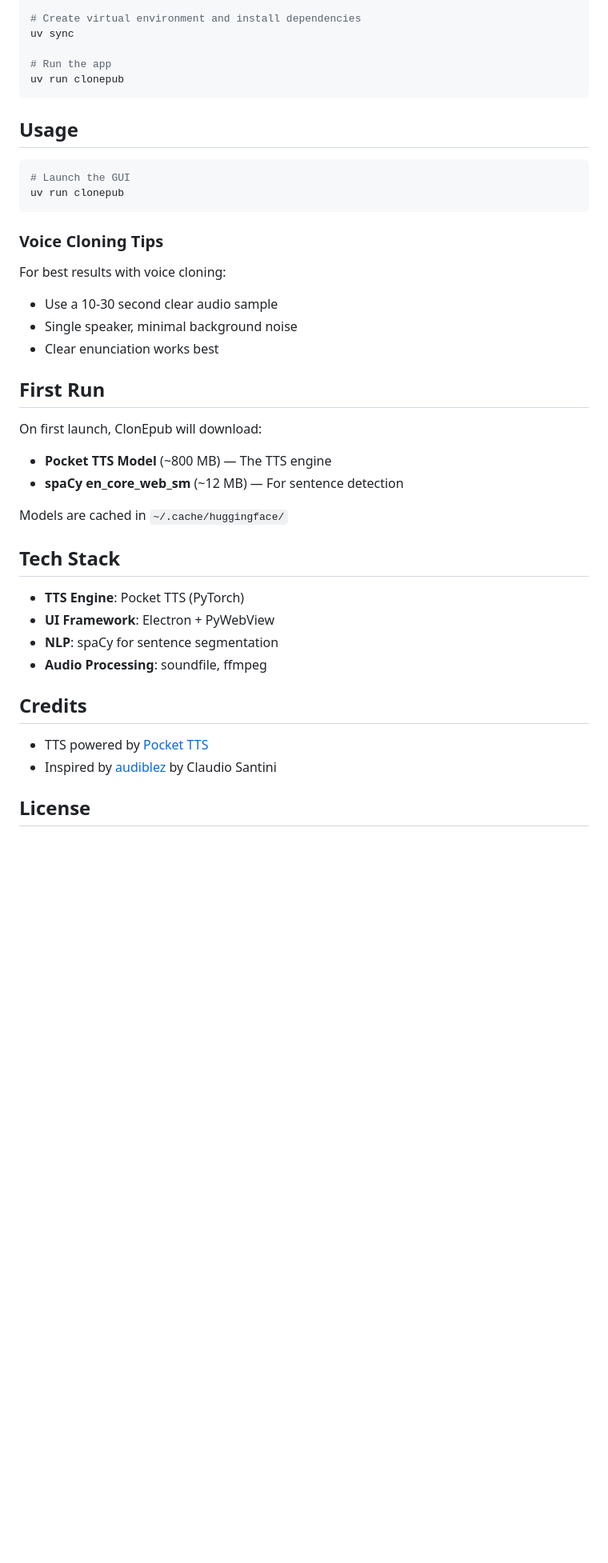
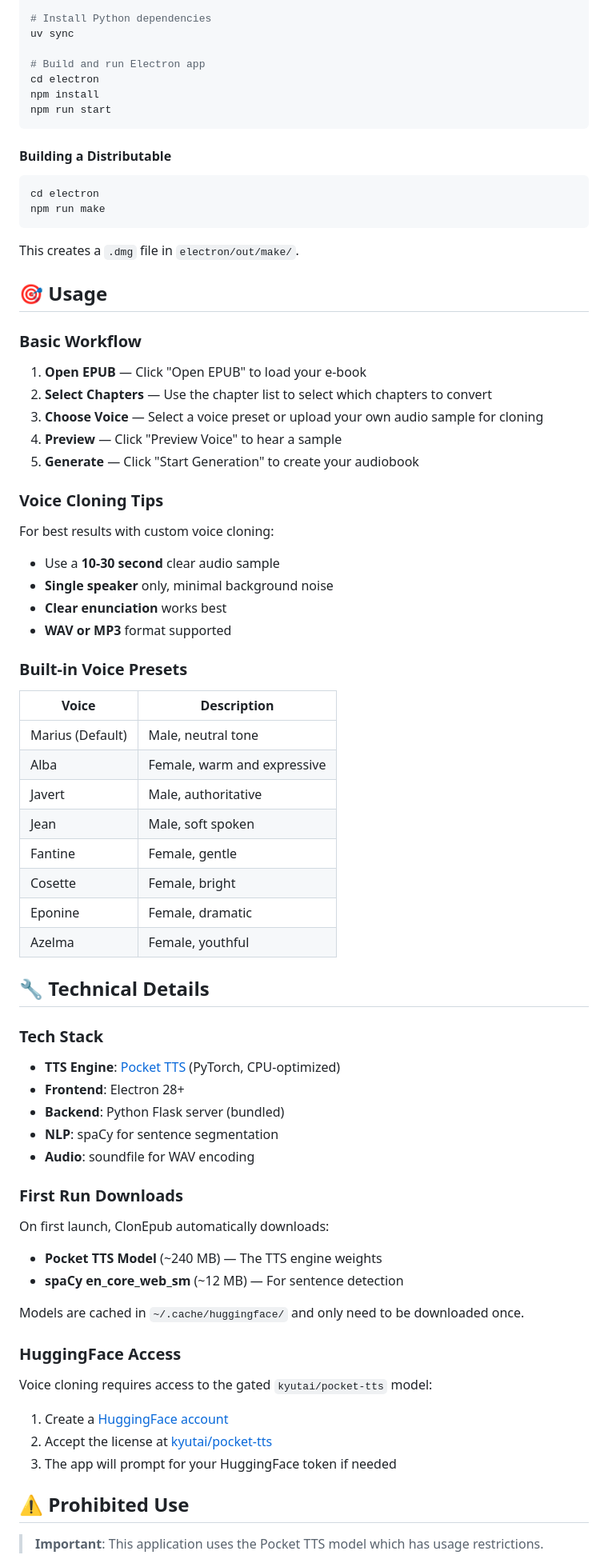
Before and after one commit to jarodise/ClonEpub-Pocket, a Markdown page: README.md, the part around the change printed below. Shown: that part at 80% size. Drawn GitHub-style; blank space fills up the shorter version.

Commit message:
Update README for open-source release

````diff
--- a/README.md
+++ b/README.md
@@ -45,44 +54,82 @@ cd ClonEpub
 
-# Create virtual environment and install dependencies
+# Install Python dependencies
 uv sync
 
-# Run the app
-uv run clonepub
+# Build and run Electron app
+cd electron
+npm install
+npm run start
 ```
 
-## Usage
+#### Building a Distributable
 
 ```bash
-# Launch the GUI
-uv run clonepub
+cd electron
+npm run make
 ```
+
+This creates a `.dmg` file in `electron/out/make/`.
+
+## 🎯 Usage
+
+### Basic Workflow
+
+1. **Open EPUB** — Click "Open EPUB" to load your e-book
+2. **Select Chapters** — Use the chapter list to select which chapters to convert
+3. **Choose Voice** — Select a voice preset or upload your own audio sample for cloning
+4. **Preview** — Click "Preview Voice" to hear a sample
+5. **Generate** — Click "Start Generation" to create your audiobook
 
 ### Voice Cloning Tips
 
-For best results with voice cloning:
-- Use a 10-30 second clear audio sample
-- Single speaker, minimal background noise
-- Clear enunciation works best
+For best results with custom voice cloning:
 
-## First Run
+- Use a **10-30 second** clear audio sample
+- **Single speaker** only, minimal background noise
+- **Clear enunciation** works best
+- **WAV or MP3** format supported
 
-On first launch, ClonEpub will download:
-- **Pocket TTS Model** (~800 MB) — The TTS engine
+### Built-in Voice Presets
+
+| Voice | Description |
+|-------|-------------|
+| Marius (Default) | Male, neutral tone |
+| Alba | Female, warm and expressive |
+| Javert | Male, authoritative |
+| Jean | Male, soft spoken |
+| Fantine | Female, gentle |
+| Cosette | Female, bright |
+| Eponine | Female, dramatic |
+| Azelma | Female, youthful |
+
+## 🔧 Technical Details
+
+### Tech Stack
+
+- **TTS Engine**: [Pocket TTS](https://github.com/kyutai-labs/pocket-tts) (PyTorch, CPU-optimized)
+- **Frontend**: Electron 28+
+- **Backend**: Python Flask server (bundled)
+- **NLP**: spaCy for sentence segmentation
+- **Audio**: soundfile for WAV encoding
+
+### First Run Downloads
+
+On first launch, ClonEpub automatically downloads:
+
+- **Pocket TTS Model** (~240 MB) — The TTS engine weights
 - **spaCy en_core_web_sm** (~12 MB) — For sentence detection
 
-Models are cached in `~/.cache/huggingface/`
+Models are cached in `~/.cache/huggingface/` and only need to be downloaded once.
 
-## Tech Stack
+### HuggingFace Access
 
-- **TTS Engine**: Pocket TTS (PyTorch)
-- **UI Framework**: Electron + PyWebView
-- **NLP**: spaCy for sentence segmentation
-- **Audio Processing**: soundfile, ffmpeg
+Voice cloning requires access to the gated `kyutai/pocket-tts` model:
 
-## Credits
+1. Create a [HuggingFace account](https://huggingface.co/join)
+2. Accept the license at [kyutai/pocket-tts](https://huggingface.co/kyutai/pocket-tts)
+3. The app will prompt for your HuggingFace token if needed
 
-- TTS powered by [Pocket TTS](https://github.com/reshinthadithyan/pocket-tts)
-- Inspired by [audiblez](https://github.com/santinic/audiblez) by Claudio Santini
+## ⚠️ Prohibited Use
 
-## License
+> **Important**: This application uses the Pocket TTS model which has usage restrictions.
 
````
Also changed, not shown: other parts of README.md (+52 -23 lines), docs/imgs/clonepub.png (added), 1 other file.
